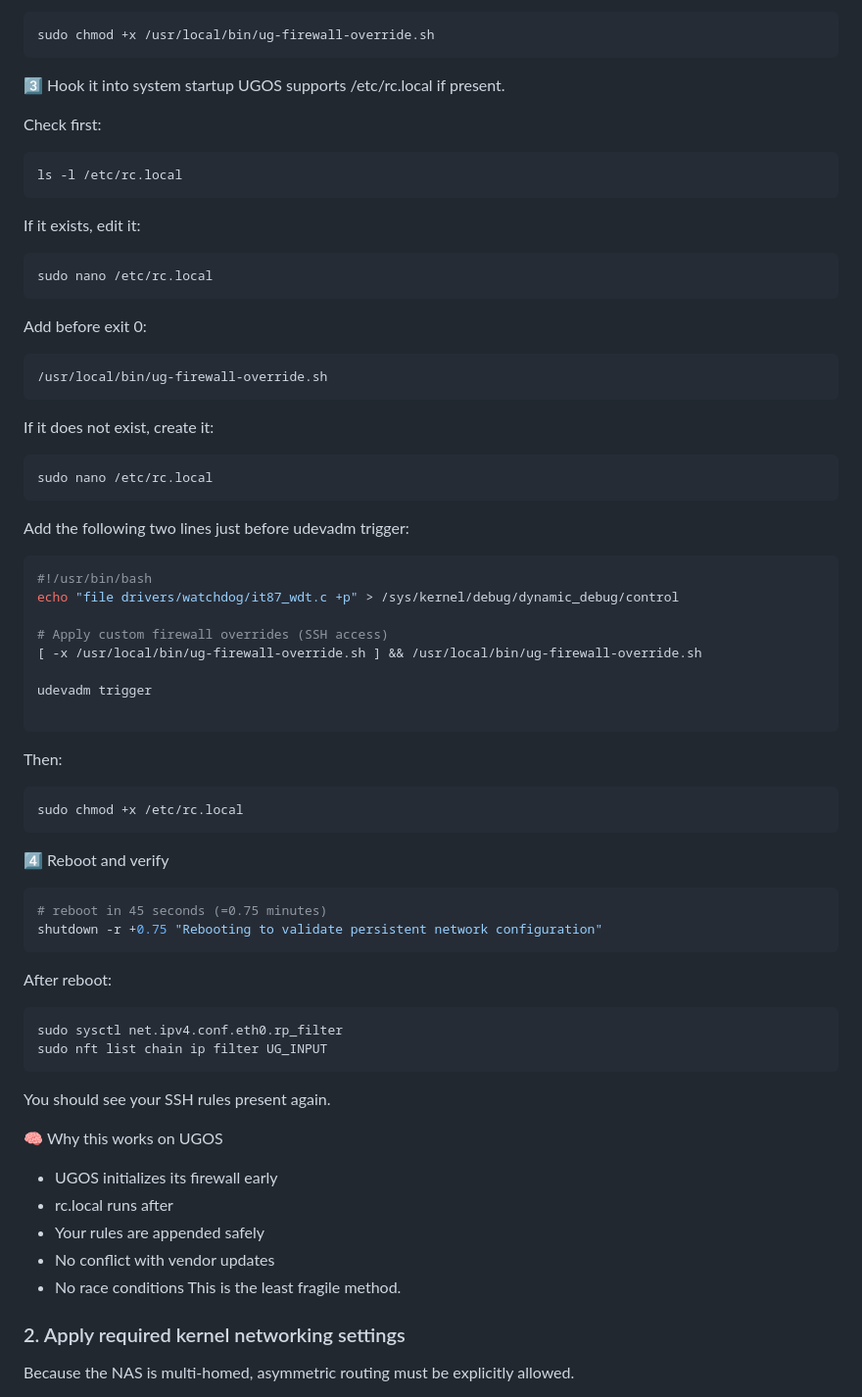
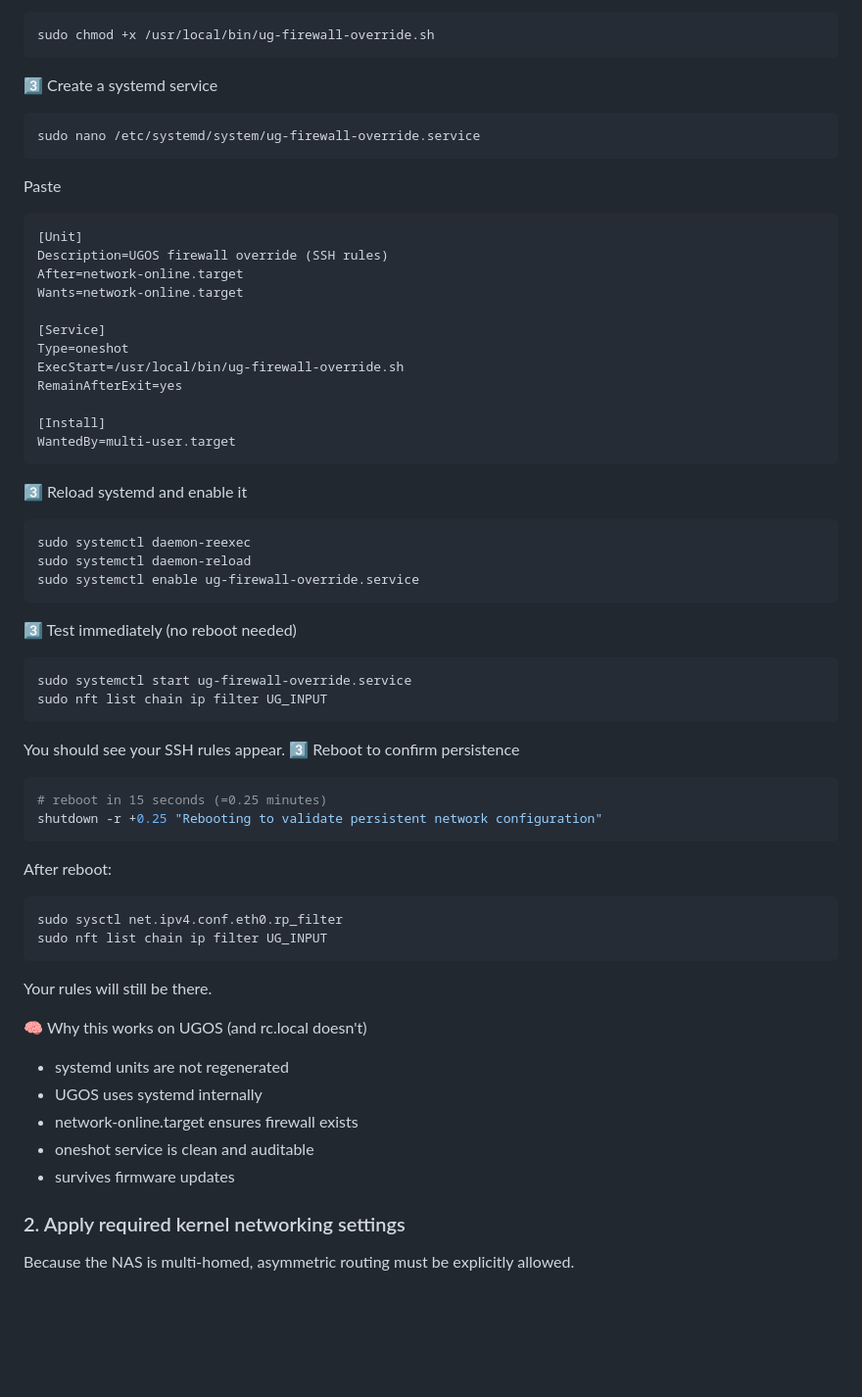
Before and after one commit to julienbardi/homelab, a Markdown page: README.md, the part around the change. Shown: that part at 98% size. Drawn GitHub-style; blank space fills up the shorter version.

Commit message:
Revise firewall setup instructions for systemd
Updated instructions for creating a systemd service for ug-firewall-override.sh and removed references to rc.local.

````diff
--- a/README.md
+++ b/README.md
@@ -100,65 +100,58 @@ Save and exit.
 ```bash
 sudo chmod +x /usr/local/bin/ug-firewall-override.sh
 ```
-3️⃣ Hook it into system startup
-UGOS supports /etc/rc.local if present.
+3️⃣ Create a systemd service
+```bash
+sudo nano /etc/systemd/system/ug-firewall-override.service
+```
 
-Check first:
+Paste
+```bash
+[Unit]
+Description=UGOS firewall override (SSH rules)
+After=network-online.target
+Wants=network-online.target
 
+[Service]
+Type=oneshot
+ExecStart=/usr/local/bin/ug-firewall-override.sh
+RemainAfterExit=yes
+
+[Install]
+WantedBy=multi-user.target
+```
+
+3️⃣ Reload systemd and enable it
 ```bash
-ls -l /etc/rc.local
+sudo systemctl daemon-reexec
+sudo systemctl daemon-reload
+sudo systemctl enable ug-firewall-override.service
 ```
-If it exists, edit it:
+3️⃣ Test immediately (no reboot needed)
 ```bash
-sudo nano /etc/rc.local
+sudo systemctl start ug-firewall-override.service
+sudo nft list chain ip filter UG_INPUT
 ```
-Add before exit 0:
-
+You should see your SSH rules appear.
+3️⃣ Reboot to confirm persistence
 ```bash
-/usr/local/bin/ug-firewall-override.sh
-```
-If it does not exist, create it:
-
-```bash
-sudo nano /etc/rc.local
-```
-Add the following two lines just before udevadm trigger:
-
-```bash
-#!/usr/bin/bash
-echo "file drivers/watchdog/it87_wdt.c +p" > /sys/kernel/debug/dynamic_debug/control
-
-# Apply custom firewall overrides (SSH access)
-[ -x /usr/local/bin/ug-firewall-override.sh ] && /usr/local/bin/ug-firewall-override.sh
-
-udevadm trigger
-
-```
-Then:
-```bash
-sudo chmod +x /etc/rc.local
-```
-4️⃣ Reboot and verify
-```bash
-# reboot in 45 seconds (=0.75 minutes)
-shutdown -r +0.75 "Rebooting to validate persistent network configuration"
+# reboot in 15 seconds (=0.25 minutes)
+shutdown -r +0.25 "Rebooting to validate persistent network configuration"
 ```
 After reboot:
-
 ```bash
 sudo sysctl net.ipv4.conf.eth0.rp_filter
 sudo nft list chain ip filter UG_INPUT
 ```
-You should see your SSH rules present again.
+Your rules will still be there.
 
-🧠 Why this works on UGOS
-- UGOS initializes its firewall early
-- rc.local runs after
-- Your rules are appended safely
-- No conflict with vendor updates
-- No race conditions
-This is the least fragile method.
 
+🧠 Why this works on UGOS (and rc.local doesn't)
+- systemd units are not regenerated
+- UGOS uses systemd internally
+- network-online.target ensures firewall exists
+- oneshot service is clean and auditable
+- survives firmware updates
 
 ### 2. Apply required kernel networking settings
 
````
